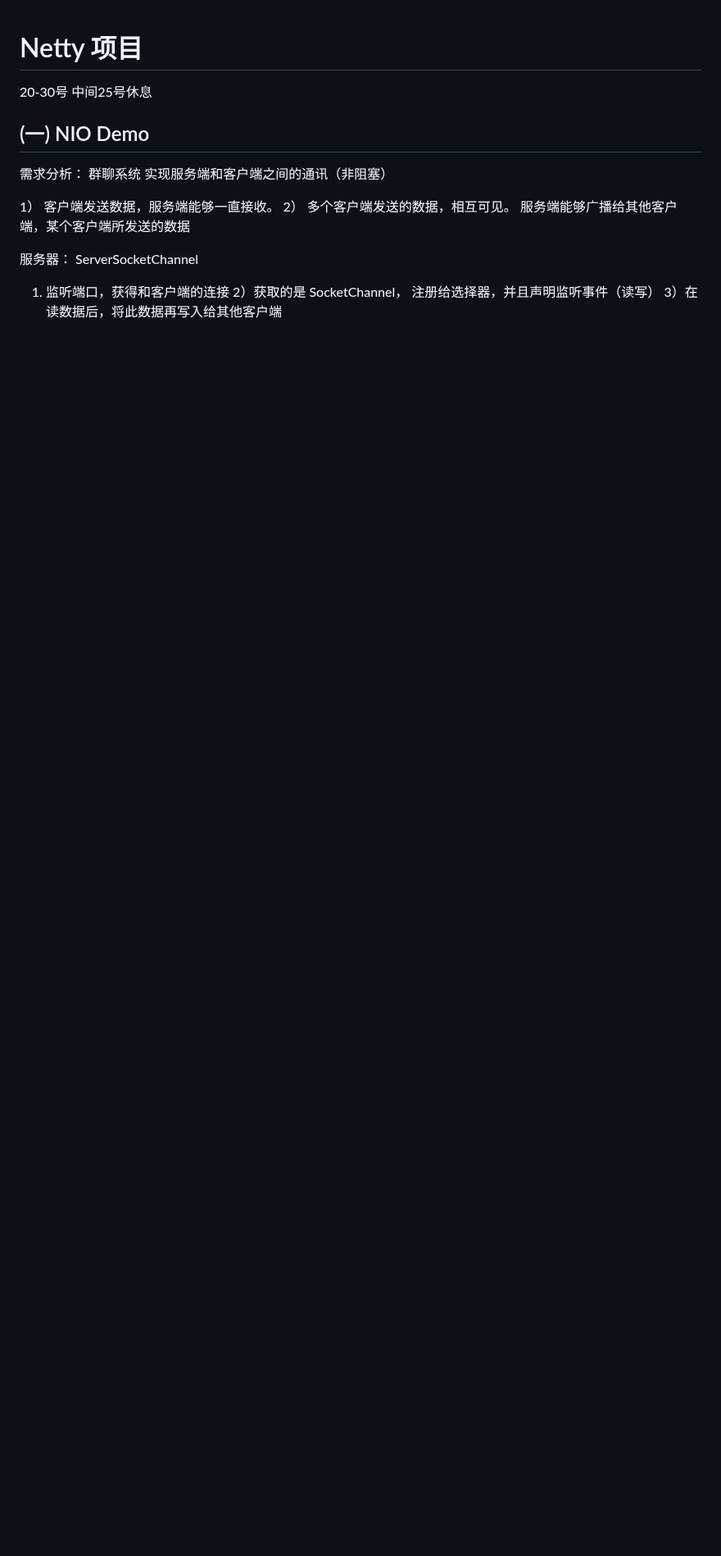
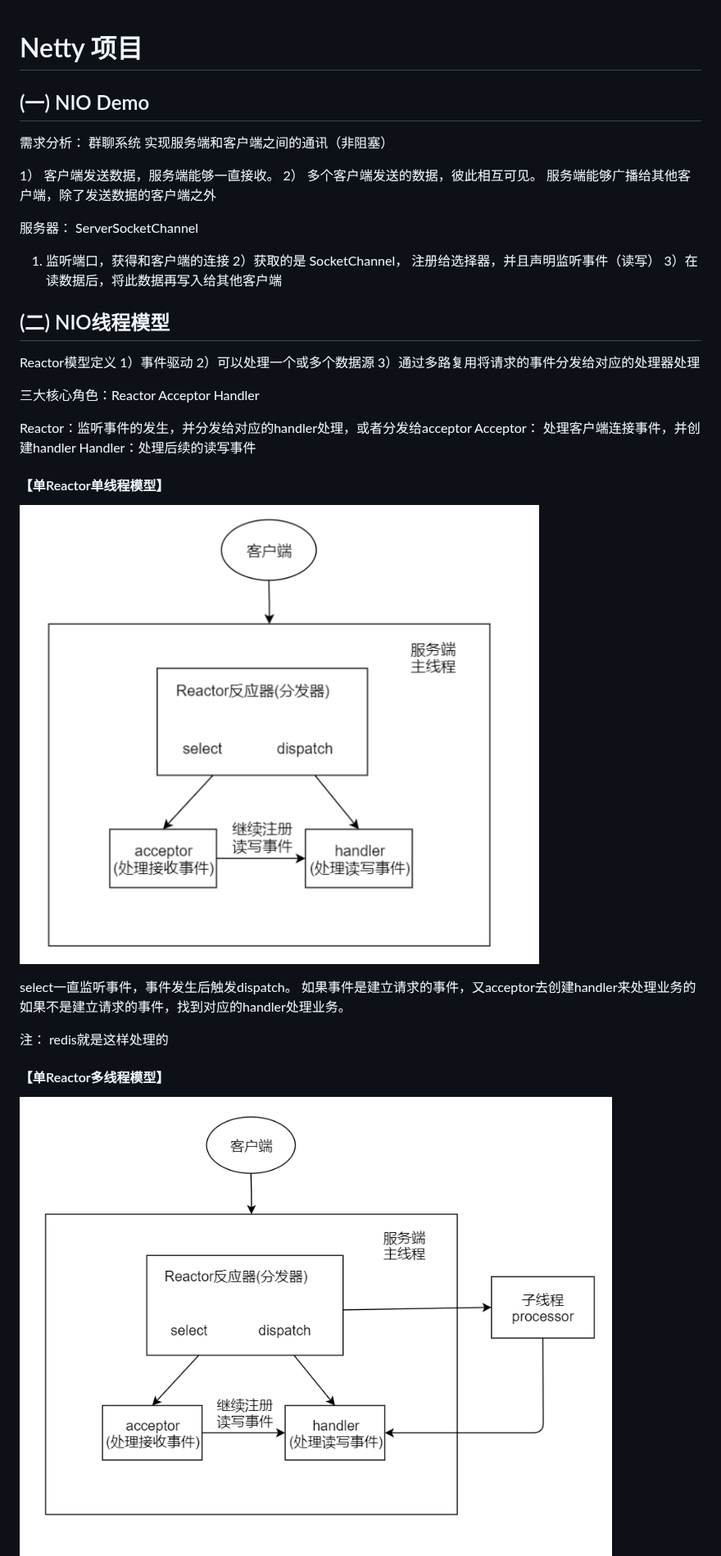
Before and after one commit to Demi91/netty-duing-practise, a Markdown page: netty项目说明.md, the part around one of its changes. Shown at 82% size. Drawn GitHub-style; pictures changed too: images/image-20200421214503715.png (added), images/image-20200421221449208.png (added); blank space fills up the shorter version.

```diff
--- a/netty项目说明.md
+++ b/netty项目说明.md
@@ -1,8 +1,6 @@
 # Netty 项目
 
 
-
-20-30号   中间25号休息
 
 ## (一) NIO Demo
 
@@ -10,8 +8,8 @@
     实现服务端和客户端之间的通讯（非阻塞）
 
 1） 客户端发送数据，服务端能够一直接收。
-2） 多个客户端发送的数据，相互可见。
-            服务端能够广播给其他客户端，某个客户端所发送的数据
+2） 多个客户端发送的数据，彼此相互可见。
+            服务端能够广播给其他客户端，除了发送数据的客户端之外
 
 
 
@@ -19,3 +17,33 @@
 1)   监听端口，获得和客户端的连接
 2）获取的是 SocketChannel， 注册给选择器，并且声明监听事件（读写）
 3）在读数据后，将此数据再写入给其他客户端
+
+
+
+## (二) NIO线程模型
+
+Reactor模型定义
+1）事件驱动
+2）可以处理一个或多个数据源
+3）通过多路复用将请求的事件分发给对应的处理器处理
+
+三大核心角色：Reactor  Acceptor  Handler
+
+Reactor：监听事件的发生，并分发给对应的handler处理，或者分发给acceptor
+Acceptor： 处理客户端连接事件，并创建handler
+Handler：处理后续的读写事件
+
+#### 【单Reactor单线程模型】
+
+![image-20200421221449208](images/image-20200421221449208.png)
+
+select一直监听事件，事件发生后触发dispatch。
+如果事件是建立请求的事件，又acceptor去创建handler来处理业务的
+如果不是建立请求的事件，找到对应的handler处理业务。
+
+注： redis就是这样处理的
+
+#### 【单Reactor多线程模型】
+
+<img src="images/image-20200421214503715.png" alt="image-20200421214503715" style="zoom:80%;" />
+
```
Also changed, not shown: other parts of netty项目说明.md (+18 -0 lines), images/image-20200421213351063.png (added), images/image-20200421215357546.png (added), 1 other file.
